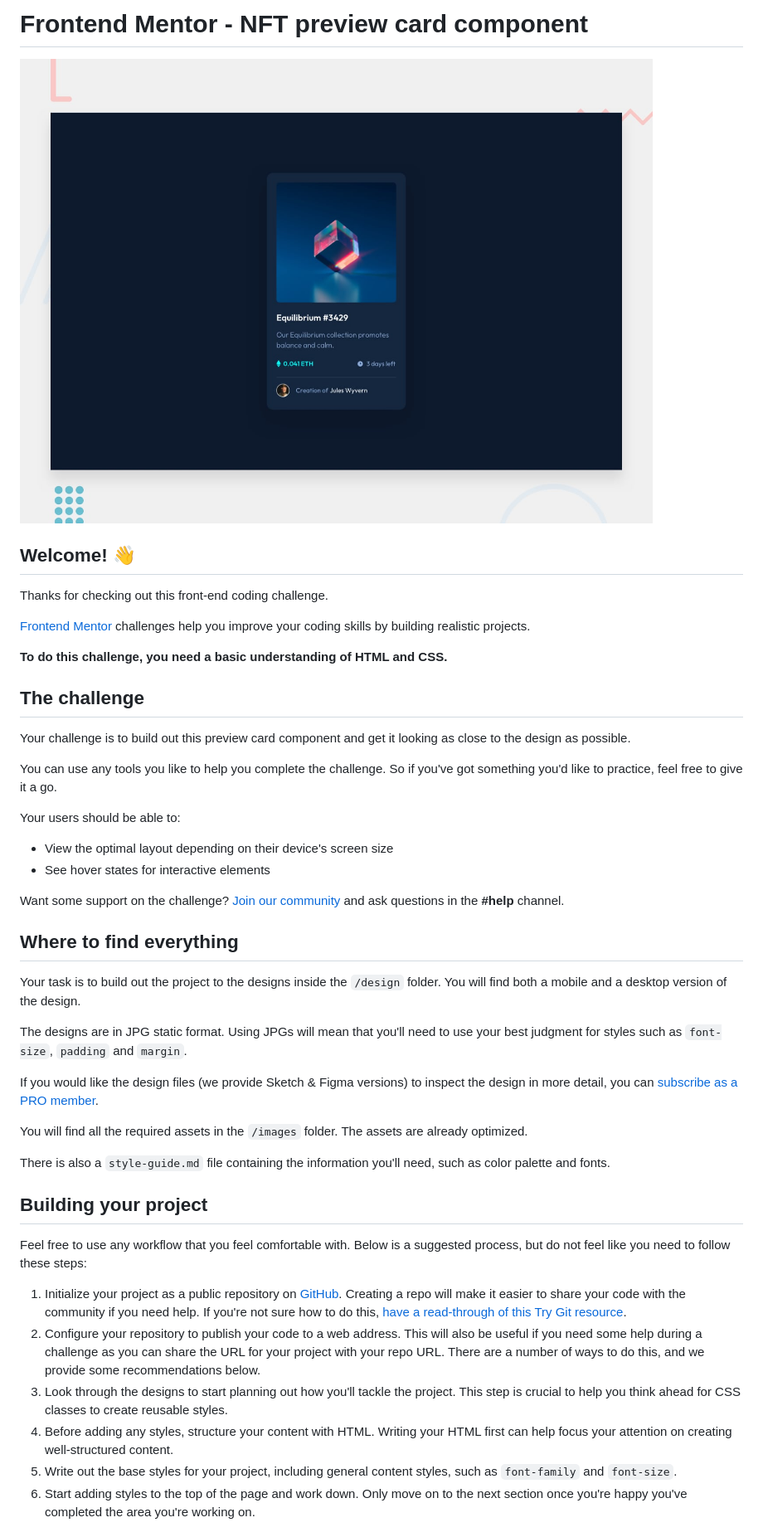
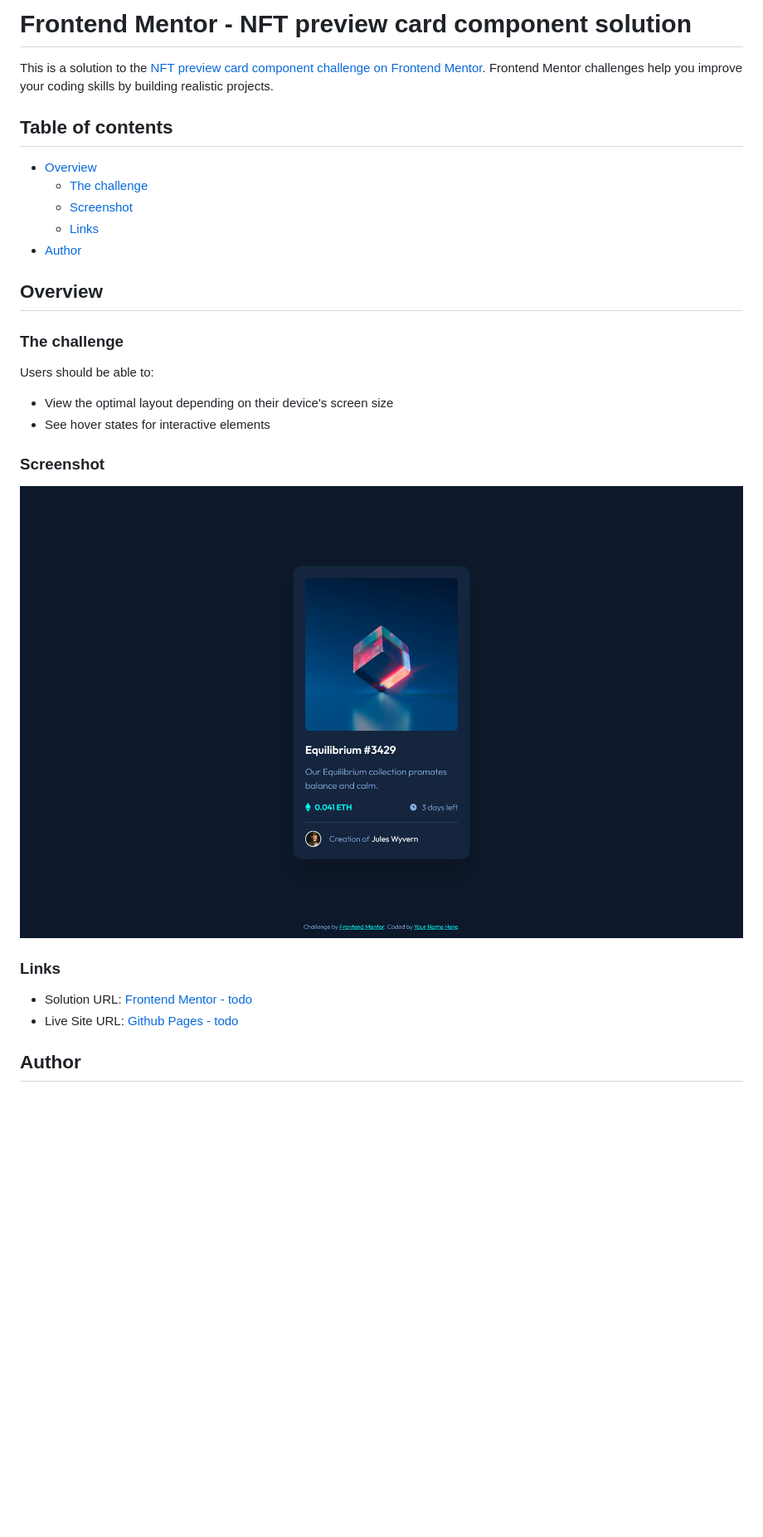
Before and after one commit to jumiranda5/fm-nft-preview-card, a Markdown page: README.md, the part around the change printed below. Shown: that part at 83% size. GitHub-like rendering; pictures changed too: design/screenshot.png (added); blank space fills up the shorter version.

```diff
--- a/README.md
+++ b/README.md
@@ -1,48 +1,32 @@
-# Frontend Mentor - NFT preview card component
+# Frontend Mentor - NFT preview card component solution
 
-![Design preview for the NFT preview card component coding challenge](./design/desktop-preview.jpg)
+This is a solution to the [NFT preview card component challenge on Frontend Mentor](https://www.frontendmentor.io/challenges/nft-preview-card-component-SbdUL_w0U). Frontend Mentor challenges help you improve your coding skills by building realistic projects.
 
-## Welcome! 👋
+## Table of contents
 
-Thanks for checking out this front-end coding challenge.
+- [Overview](#overview)
+  - [The challenge](#the-challenge)
+  - [Screenshot](#screenshot)
+  - [Links](#links)
+- [Author](#author)
 
-[Frontend Mentor](https://www.frontendmentor.io) challenges help you improve your coding skills by building realistic projects.
+## Overview
 
-**To do this challenge, you need a basic understanding of HTML and CSS.**
+### The challenge
 
-## The challenge
-
-Your challenge is to build out this preview card component and get it looking as close to the design as possible.
-
-You can use any tools you like to help you complete the challenge. So if you've got something you'd like to practice, feel free to give it a go.
-
-Your users should be able to:
+Users should be able to:
 
 - View the optimal layout depending on their device's screen size
 - See hover states for interactive elements
 
-Want some support on the challenge? [Join our community](https://www.frontendmentor.io/community) and ask questions in the **#help** channel.
+### Screenshot
 
-## Where to find everything
+![Screenshot](./design/screenshot.png)
 
-Your task is to build out the project to the designs inside the `/design` folder. You will find both a mobile and a desktop version of the design.
+### Links
 
-The designs are in JPG static format. Using JPGs will mean that you'll need to use your best judgment for styles such as `font-size`, `padding` and `margin`.
+- Solution URL: [Frontend Mentor - todo](https://your-solution-url.com)
+- Live Site URL: [Github Pages - todo](https://your-live-site-url.com)
 
-If you would like the design files (we provide Sketch & Figma versions) to inspect the design in more detail, you can [subscribe as a PRO member](https://www.frontendmentor.io/pro).
+## Author
 
-You will find all the required assets in the `/images` folder. The assets are already optimized.
-
-There is also a `style-guide.md` file containing the information you'll need, such as color palette and fonts.
-
-## Building your project
-
-Feel free to use any workflow that you feel comfortable with. Below is a suggested process, but do not feel like you need to follow these steps:
-
-1. Initialize your project as a public repository on [GitHub](https://github.com/). Creating a repo will make it easier to share your code with the community if you need help. If you're not sure how to do this, [have a read-through of this Try Git resource](https://try.github.io/).
-2. Configure your repository to publish your code to a web address. This will also be useful if you need some help during a challenge as you can share the URL for your project with your repo URL. There are a number of ways to do this, and we provide some recommendations below.
-3. Look through the designs to start planning out how you'll tackle the project. This step is crucial to help you think ahead for CSS classes to create reusable styles.
-4. Before adding any styles, structure your content with HTML. Writing your HTML first can help focus your attention on creating well-structured content.
-5. Write out the base styles for your project, including general content styles, such as `font-family` and `font-size`.
-6. Start adding styles to the top of the page and work down. Only move on to the next section once you're happy you've completed the area you're working on.
-
```
Also changed, not shown: other parts of README.md (+1 -44 lines), README-template.md (deleted, +0 -111 lines).
